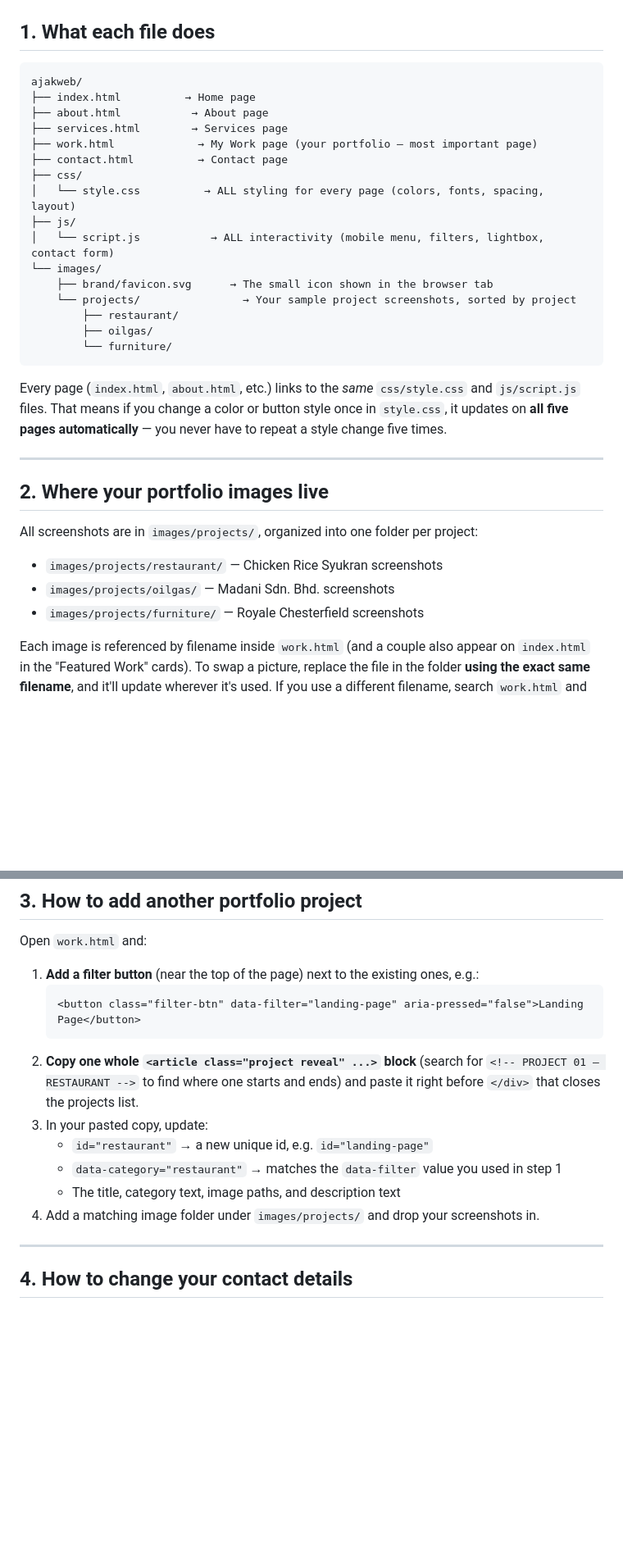
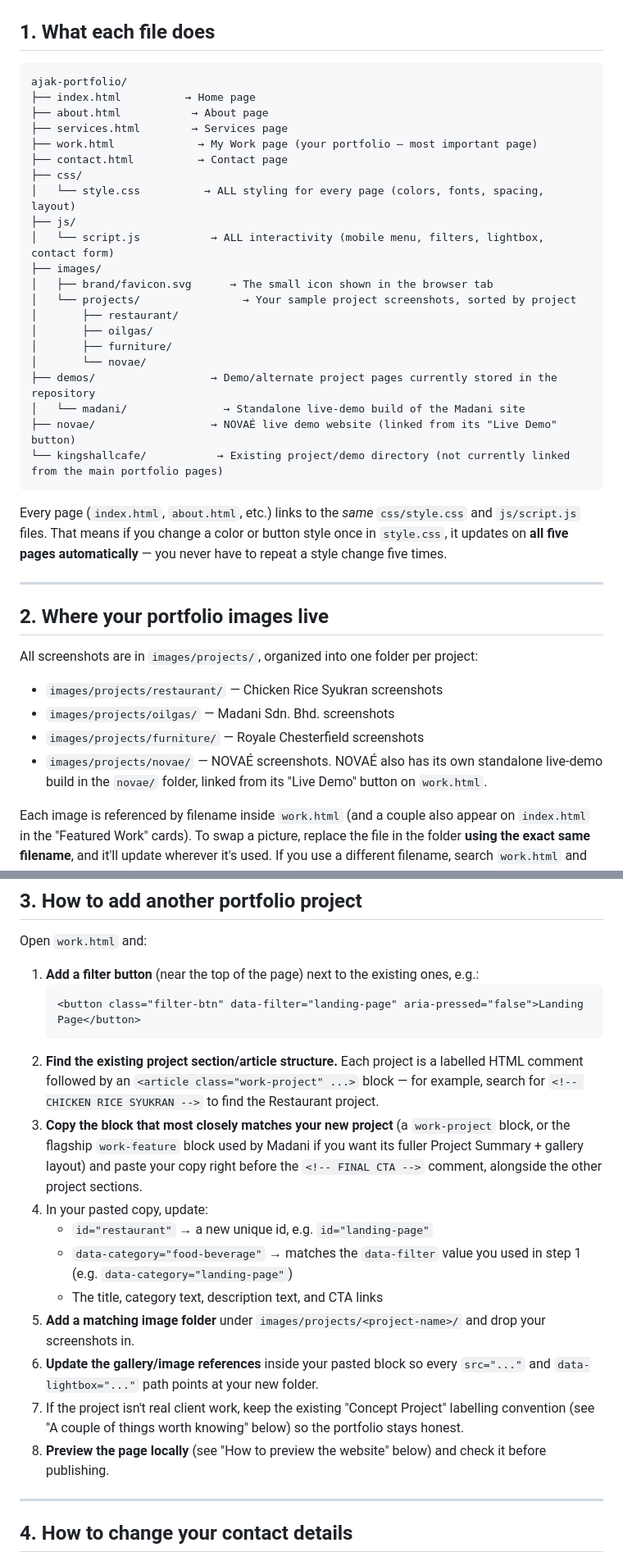
Before and after one commit to ajakrzzq/ajak-portfolio, a Markdown page: README.md, 2 parts joined by grey strips. Shown at 82% size. Drawn GitHub-style; blank space fills up the shorter version.

Commit message:
docs: update README for current portfolio structure

````diff
--- a/README.md
+++ b/README.md
@@ -9,7 +9,7 @@ and publish it with nothing more than a text editor and a web browser.
 ## 1. What each file does
 
 ```
-ajakweb/
+ajak-portfolio/
 ├── index.html          → Home page
 ├── about.html           → About page
 ├── services.html        → Services page
@@ -19,12 +19,17 @@ ajakweb/
 │   └── style.css          → ALL styling for every page (colors, fonts, spacing, layout)
 ├── js/
 │   └── script.js           → ALL interactivity (mobile menu, filters, lightbox, contact form)
-└── images/
-    ├── brand/favicon.svg      → The small icon shown in the browser tab
-    └── projects/                → Your sample project screenshots, sorted by project
-        ├── restaurant/
-        ├── oilgas/
-        └── furniture/
+├── images/
+│   ├── brand/favicon.svg      → The small icon shown in the browser tab
+│   └── projects/                → Your sample project screenshots, sorted by project
+│       ├── restaurant/
+│       ├── oilgas/
+│       ├── furniture/
+│       └── novae/
+├── demos/                  → Demo/alternate project pages currently stored in the repository
+│   └── madani/               → Standalone live-demo build of the Madani site
+├── novae/                  → NOVAÉ live demo website (linked from its "Live Demo" button)
+└── kingshallcafe/           → Existing project/demo directory (not currently linked from the main portfolio pages)
 ```
 
 Every page (`index.html`, `about.html`, etc.) links to the *same*
@@ -43,6 +48,9 @@ per project:
 - `images/projects/restaurant/` — Chicken Rice Syukran screenshots
 - `images/projects/oilgas/` — Madani Sdn. Bhd. screenshots
 - `images/projects/furniture/` — Royale Chesterfield screenshots
+- `images/projects/novae/` — NOVAÉ screenshots. NOVAÉ also has its own
+  standalone live-demo build in the `novae/` folder, linked from its
+  "Live Demo" button on `work.html`.
 
 Each image is referenced by filename inside `work.html` (and a couple
 also appear on `index.html` in the "Featured Work" cards). To swap a
@@ -62,17 +70,30 @@ Open `work.html` and:
    ```html
    <button class="filter-btn" data-filter="landing-page" aria-pressed="false">Landing Page</button>
    ```
-2. **Copy one whole `<article class="project reveal" ...>` block**
-   (search for `<!-- PROJECT 01 — RESTAURANT -->` to find where one
-   starts and ends) and paste it right before `</div>` that closes the
-   projects list.
-3. In your pasted copy, update:
+2. **Find the existing project section/article structure.** Each
+   project is a labelled HTML comment followed by an `<article
+   class="work-project" ...>` block — for example, search for
+   `<!-- CHICKEN RICE SYUKRAN -->` to find the Restaurant project.
+3. **Copy the block that most closely matches your new project**
+   (a `work-project` block, or the flagship `work-feature` block used
+   by Madani if you want its fuller Project Summary + gallery layout)
+   and paste your copy right before the `<!-- FINAL CTA -->` comment,
+   alongside the other project sections.
+4. In your pasted copy, update:
    - `id="restaurant"` → a new unique id, e.g. `id="landing-page"`
-   - `data-category="restaurant"` → matches the `data-filter` value
-     you used in step 1
-   - The title, category text, image paths, and description text
-4. Add a matching image folder under `images/projects/` and drop your
-   screenshots in.
+   - `data-category="food-beverage"` → matches the `data-filter` value
+     you used in step 1 (e.g. `data-category="landing-page"`)
+   - The title, category text, description text, and CTA links
+5. **Add a matching image folder** under
+   `images/projects/<project-name>/` and drop your screenshots in.
+6. **Update the gallery/image references** inside your pasted block so
+   every `src="..."` and `data-lightbox="..."` path points at your new
+   folder.
+7. If the project isn't real client work, keep the existing "Concept
+   Project" labelling convention (see "A couple of things worth
+   knowing" below) so the portfolio stays honest.
+8. **Preview the page locally** (see "How to preview the website"
+   below) and check it before publishing.
 
 ---
 
````
Also changed, not shown: other parts of README.md (+21 -8 lines).
